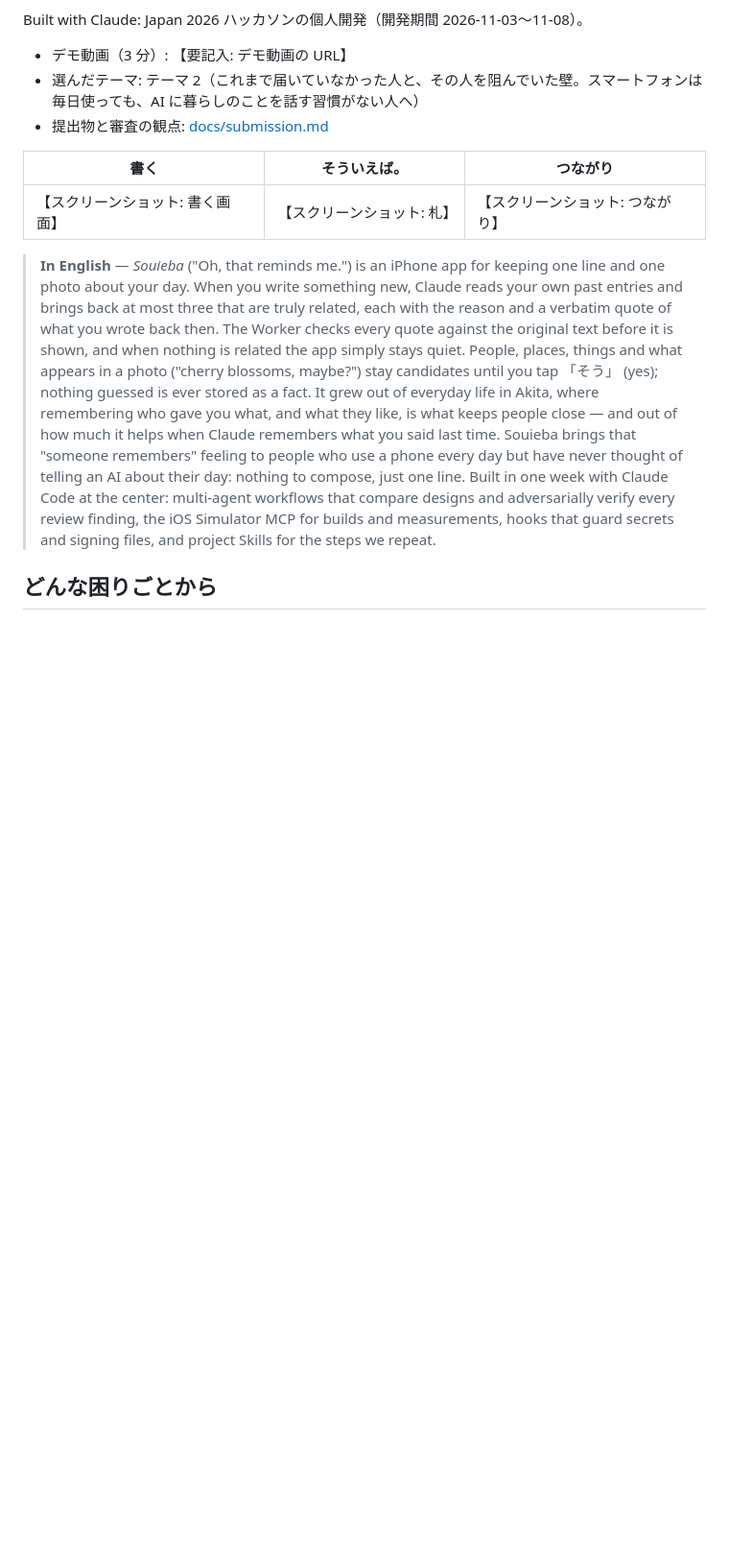
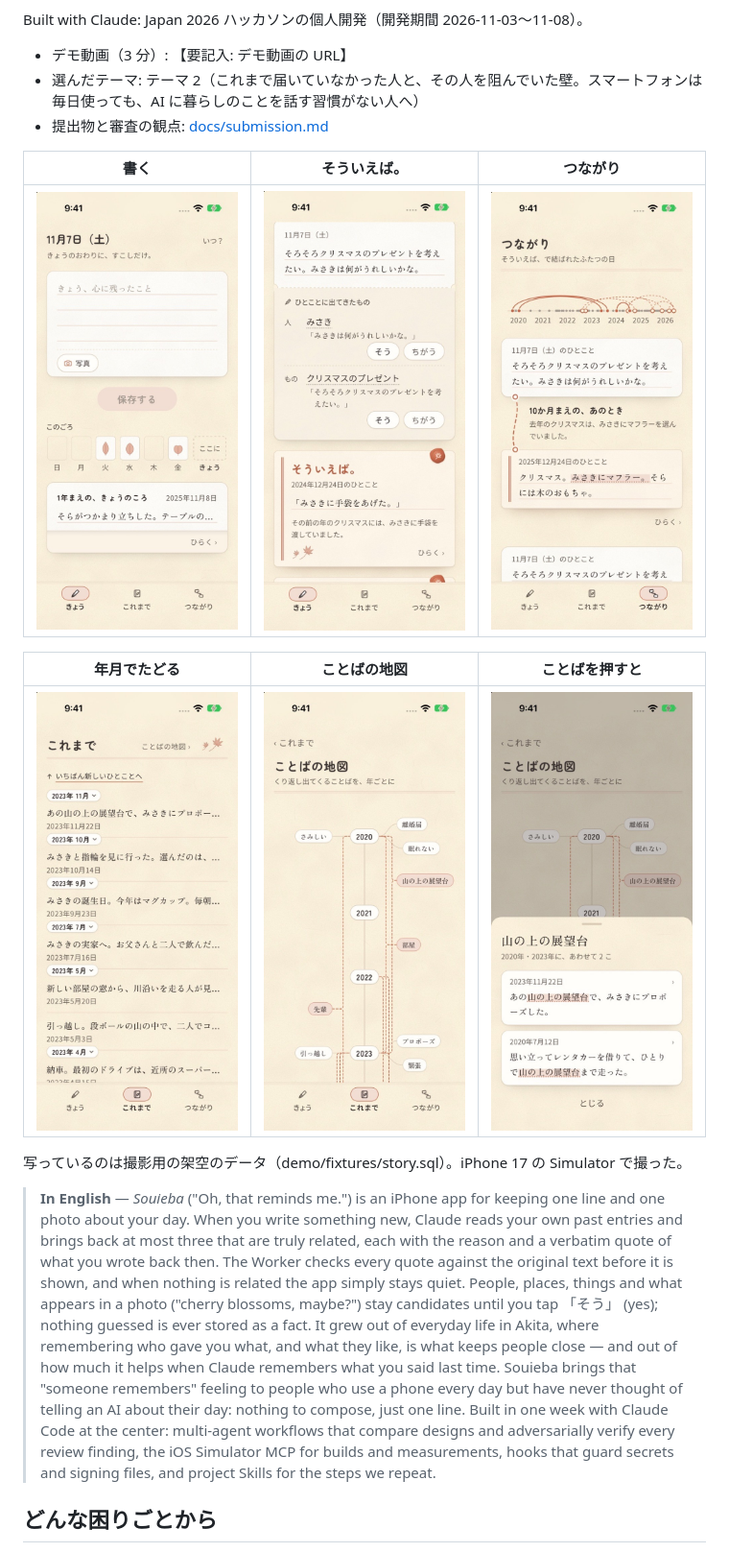
Before and after one commit to neuronest-jp/souieba, a Markdown page: README.md, the part around the change. Shown at 96% size. Drawn GitHub-style; pictures changed too: docs/images/connections.jpg (added), docs/images/past.jpg (added), docs/images/recall.jpg (added); blank space fills up the shorter version.

Commit message:
README にスクリーンショット 6 枚（書く・札・つながり・年月でたどる・ことばの地図・ことばを押したシート）を載せる。撮影用の架空のデータ（物語）を iPhone 17 の Simulator で撮り、幅 600px の JPEG にした

```diff
--- a/README.md
+++ b/README.md
@@ -10,7 +10,13 @@ Built with Claude: Japan 2026 ハッカソンの個人開発（開発期間 2026
 
 | 書く | そういえば。 | つながり |
 |---|---|---|
-| 【スクリーンショット: 書く画面】 | 【スクリーンショット: 札】 | 【スクリーンショット: つながり】 |
+| <img src="docs/images/today.jpg" width="220" alt="書く画面。1年まえの、きょうのころ（そらがつかまり立ちした）と、このごろの押し葉"> | <img src="docs/images/recall.jpg" width="220" alt="保存すると浮かんだ「そういえば。」の札。2024年12月24日の「みさきに手袋をあげた。」の引用"> | <img src="docs/images/connections.jpg" width="220" alt="つながり。今日のひとことと、10か月まえのマフラーの日を糸で結んだ組"> |
+
+| 年月でたどる | ことばの地図 | ことばを押すと |
+|---|---|---|
+| <img src="docs/images/past.jpg" width="220" alt="これまで。2023年11月へたどり、年月の札が左上に浮かぶ"> | <img src="docs/images/words.jpg" width="220" alt="ことばの地図。年を縦に並べ、年ごとの言葉と、年をまたぐ言葉"> | <img src="docs/images/words-sheet.jpg" width="220" alt="「山の上の展望台」を押すと、2020年と2023年の一文が原文のまま並ぶ"> |
+
+写っているのは撮影用の架空のデータ（demo/fixtures/story.sql）。iPhone 17 の Simulator で撮った。
 
 > **In English** — *Souieba* ("Oh, that reminds me.") is an iPhone app for keeping one line and one photo about your day.
 > When you write something new, Claude reads your own past entries and brings back at most three that are truly related, each with the reason and a verbatim quote of what you wrote back then.
```
